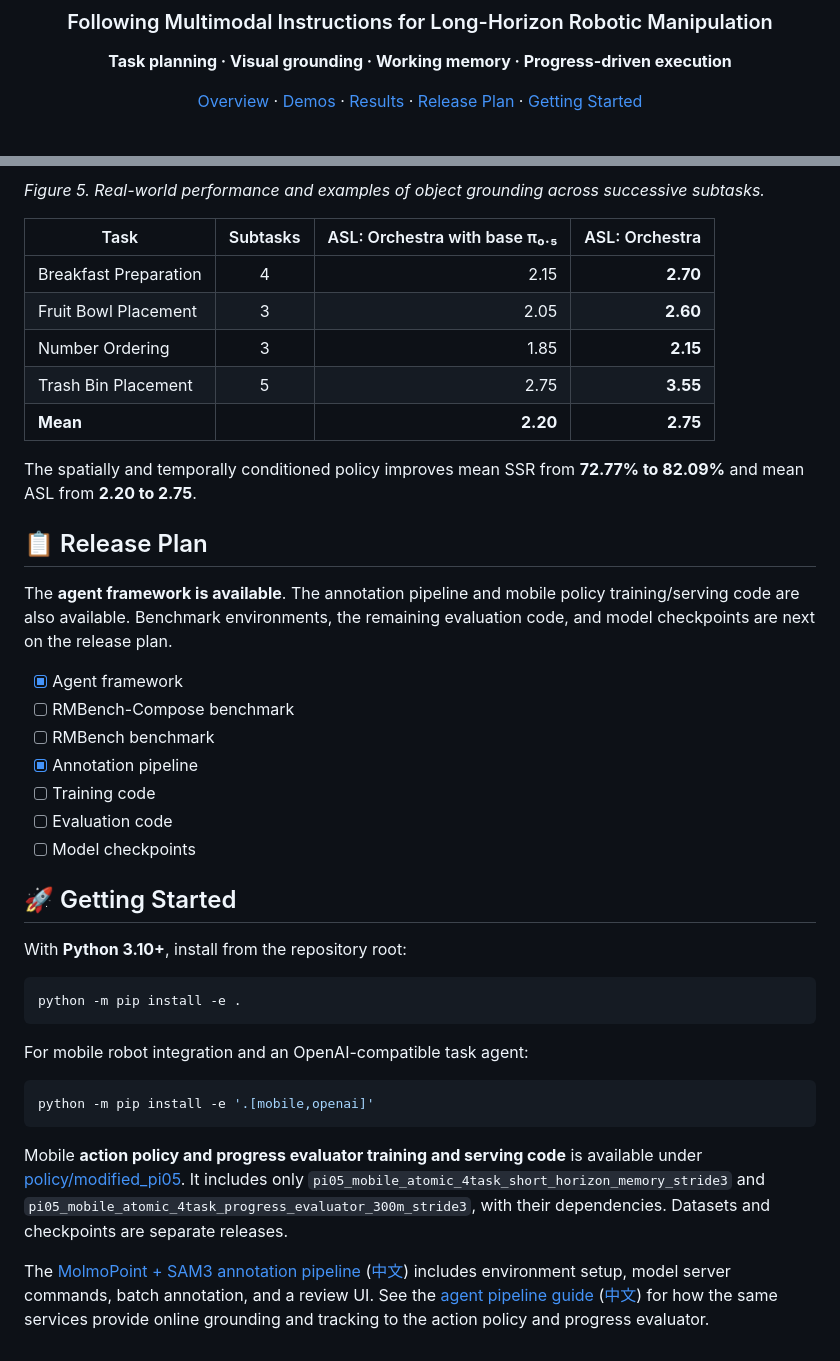
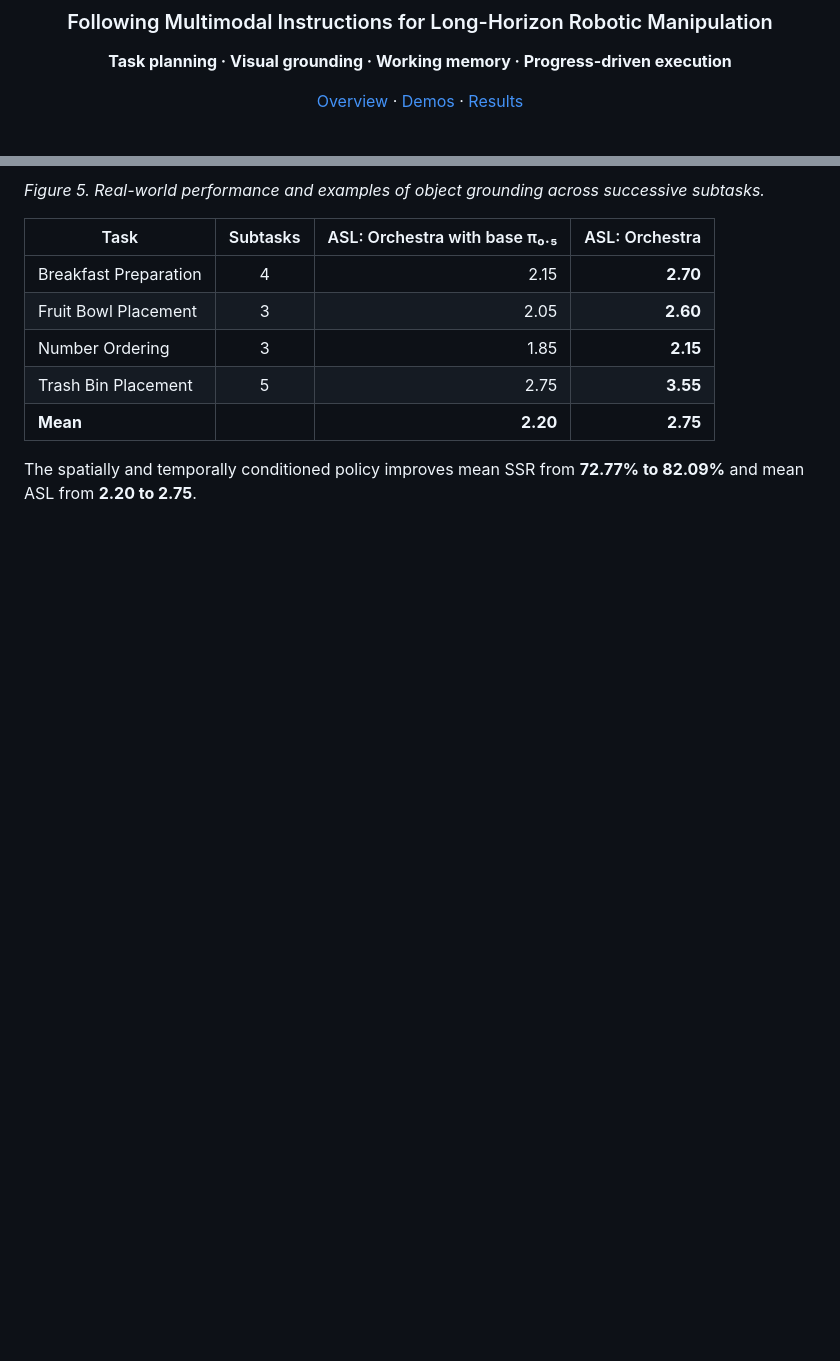
Before and after one commit to jirufengyu/Orchestra, a Markdown page: README.md, 2 parts joined by grey strips. Drawn GitHub-style; blank space fills up the shorter version.

Commit message:
docs: remove release and setup sections from web branch

````diff
--- a/README.md
+++ b/README.md
@@ -7,7 +7,7 @@
 
 **Task planning · Visual grounding · Working memory · Progress-driven execution**
 
-[Overview](#overview) · [Demos](#demos) · [Results](#results) · [Release Plan](#release-plan) · [Getting Started](#getting-started)
+[Overview](#overview) · [Demos](#demos) · [Results](#results)
 
 </div>
 
@@ -128,44 +128,3 @@ We evaluate four tasks using **20 matched instructions per task and configuratio
 | **Mean** | | **2.20** | **2.75** |
 
 The spatially and temporally conditioned policy improves mean SSR from **72.77% to 82.09%** and mean ASL from **2.20 to 2.75**.
-
-<a id="release-plan"></a>
-
-## 📋 Release Plan
-
-The **agent framework is available**. The annotation pipeline and mobile policy training/serving code are also available. Benchmark environments, the remaining evaluation code, and model checkpoints are next on the release plan.
-
-- [x] Agent framework
-- [ ] RMBench-Compose benchmark
-- [ ] RMBench benchmark
-- [x] Annotation pipeline
-- [ ] Training code
-- [ ] Evaluation code
-- [ ] Model checkpoints
-
-<a id="getting-started"></a>
-
-## 🚀 Getting Started
-
-With **Python 3.10+**, install from the repository root:
-
-```bash
-python -m pip install -e .
-```
-
-For mobile robot integration and an OpenAI-compatible task agent:
-
-```bash
-python -m pip install -e '.[mobile,openai]'
-```
-
-Mobile **action policy and progress evaluator training and serving code** is available
-under [policy/modified_pi05](policy/modified_pi05/README.md). It includes only
-`pi05_mobile_atomic_4task_short_horizon_memory_stride3` and
-`pi05_mobile_atomic_4task_progress_evaluator_300m_stride3`, with their dependencies.
-Datasets and checkpoints are separate releases.
-
-The [MolmoPoint + SAM3 annotation pipeline](annotation/README.md) ([中文](annotation/README.zh-CN.md)) includes environment
-setup, model server commands, batch annotation, and a review UI. See the
-[agent pipeline guide](docs/agent-pipeline.md) ([中文](docs/agent-pipeline.zh-CN.md)) for how the same services
-provide online grounding and tracking to the action policy and progress evaluator.
````
